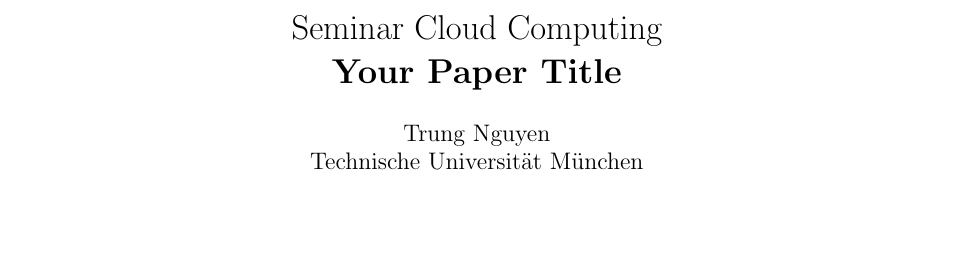
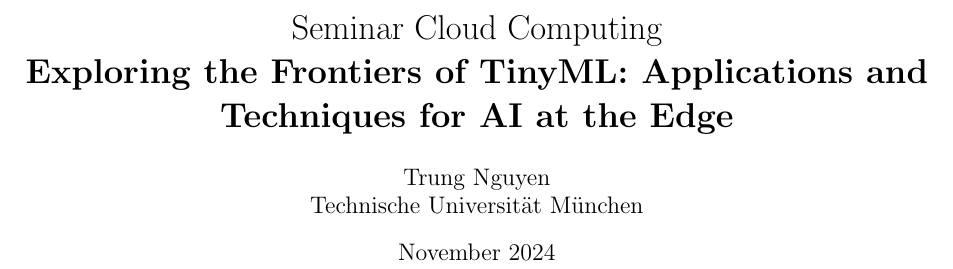
Before and after one commit to TrungNguyen1409/tinyml-seminar-paper, a LaTeX paper (seminarpaper.tex): part of page 1 of 3, cut so that both start at the same text, the shorter picture padded with empty space. Compiled offline with pdfLaTeX.

Commit message:
pick title

```diff
--- a/seminarpaper.tex
+++ b/seminarpaper.tex
@@ -25,11 +25,11 @@
 \author{Trung Nguyen\\ Technische Universit\"at M\"unchen}
 
 \title{Seminar Cloud Computing \\
-       {\bf Your Paper Title}
+       {\bf Exploring the Frontiers of TinyML: Applications and Techniques for AI at the Edge}
 }
 
 % Date of your talk
-\date{2.4.2024}
+\date{November 2024}
 
 
 \begin{document}
```
Also changed, not shown: seminarpaper.pdf, 1 other file.
